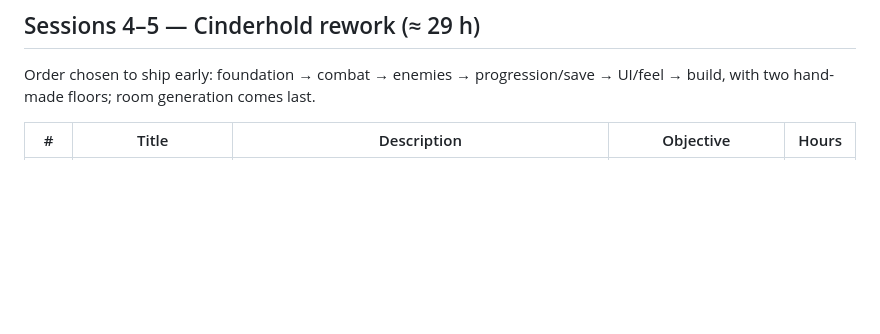
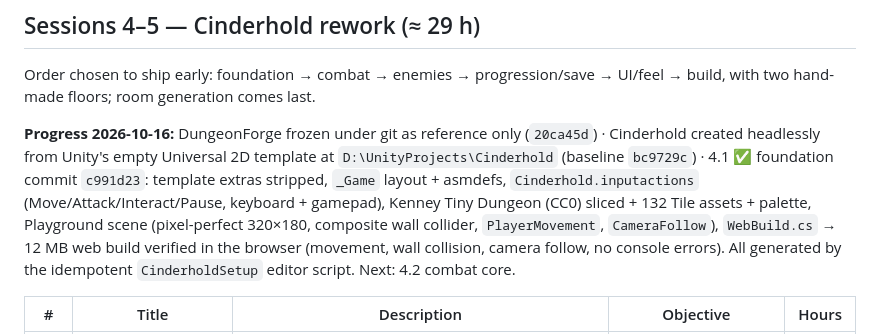
Before and after one commit to phanto17/phanto17.github.io, a Markdown page: docs/plan-sessions.md, the part around the change. Rendered like a GitHub page; blank space fills up the shorter version.

Commit message:
Cinderhold: session 4 foundation done (new project, Tiny Dungeon, playground)
Co-Authored-By: Claude Fable 5.1 <noreply@anthropic.com>

```diff
--- a/docs/plan-sessions.md
+++ b/docs/plan-sessions.md
@@ -41,6 +41,8 @@ Prerequisite for every Unity session: Unity Hub → 6000.6.3f1 → Add modules
 Order chosen to ship early: foundation → combat → enemies → progression/save → UI/feel → build,
 with two hand-made floors; room generation comes last.
 
+**Progress 2026-10-16:** DungeonForge frozen under git as reference only (`20ca45d`) · Cinderhold created headlessly from Unity's empty Universal 2D template at `D:\UnityProjects\Cinderhold` (baseline `bc9729c`) · 4.1 ✅ foundation commit `c991d23`: template extras stripped, `_Game` layout + asmdefs, `Cinderhold.inputactions` (Move/Attack/Interact/Pause, keyboard + gamepad), Kenney Tiny Dungeon (CC0) sliced + 132 Tile assets + palette, Playground scene (pixel-perfect 320×180, composite wall collider, `PlayerMovement`, `CameraFollow`), `WebBuild.cs` → 12 MB web build verified in the browser (movement, wall collision, camera follow, no console errors). All generated by the idempotent `CinderholdSetup` editor script. Next: 4.2 combat core.
+
 | # | Title | Description | Objective | Hours |
 |---|---|---|---|---|
 | 4.1 | New foundation | New 6000.6.3f1 project (keep the old one as reference only), Input System actions, asmdef, Kenney tiles + Tilemap, git + LFS. | Nothing from the tutorial remains. | 3 |
```
Also changed, not shown: CLAUDE.md (+6 -5 lines), 1 other file.
